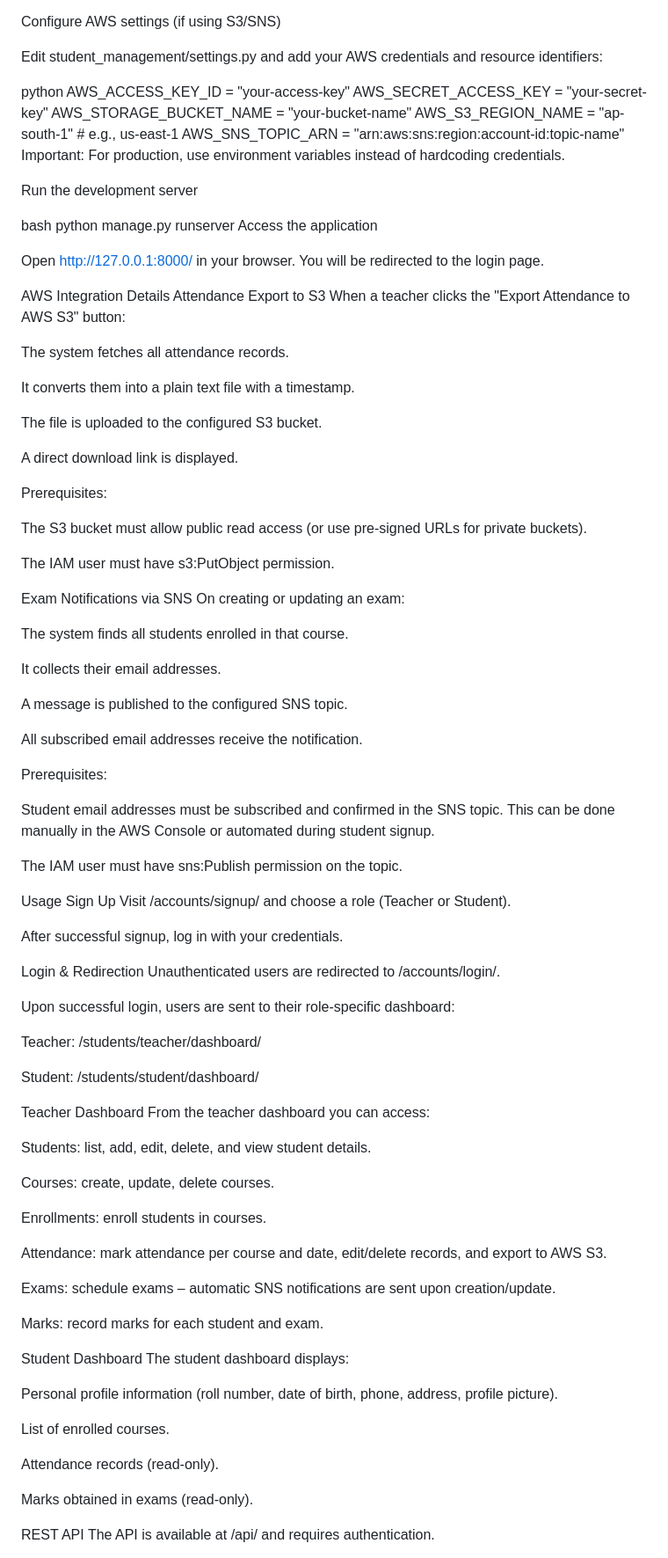
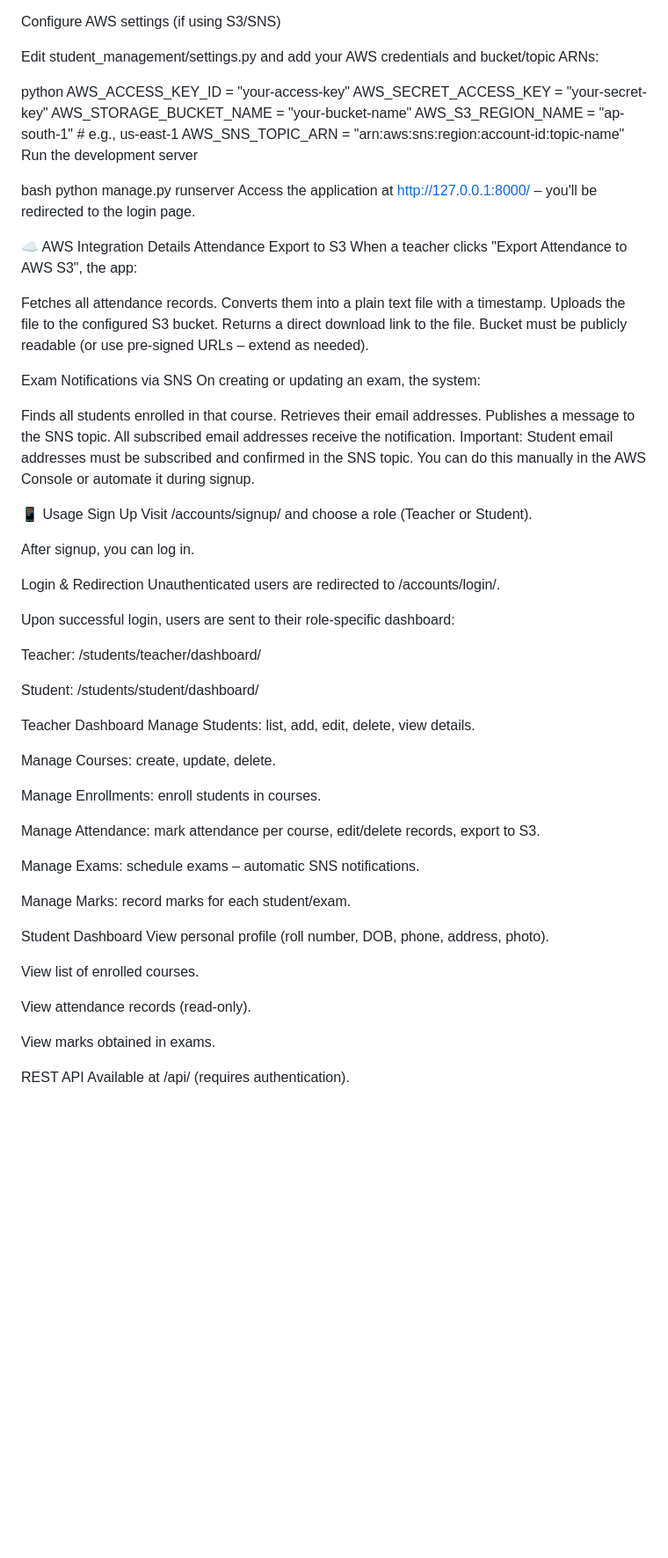
Before and after one commit to Hariprakash-23/Student-Management-System, a Markdown page: README.md, the part around one of its changes. Shown at 88% size. Rendered like a GitHub page; blank space fills up the shorter version.

```diff
--- a/README.md
+++ b/README.md
@@ -130,7 +129,7 @@ Note: Superusers created this way will not have a UserProfile. Either create one
 
 Configure AWS settings (if using S3/SNS)
 
-Edit student_management/settings.py and add your AWS credentials and resource identifiers:
+Edit student_management/settings.py and add your AWS credentials and bucket/topic ARNs:
 
 python
 AWS_ACCESS_KEY_ID = "your-access-key"
@@ -138,56 +137,36 @@ AWS_SECRET_ACCESS_KEY = "your-secret-key"
 AWS_STORAGE_BUCKET_NAME = "your-bucket-name"
 AWS_S3_REGION_NAME = "ap-south-1"   # e.g., us-east-1
 AWS_SNS_TOPIC_ARN = "arn:aws:sns:region:account-id:topic-name"
-Important: For production, use environment variables instead of hardcoding credentials.
-
 Run the development server
 
 bash
 python manage.py runserver
-Access the application
+Access the application at http://127.0.0.1:8000/ – you'll be redirected to the login page.
 
-Open http://127.0.0.1:8000/ in your browser. You will be redirected to the login page.
+☁️ AWS Integration Details
+Attendance Export to S3
+When a teacher clicks "Export Attendance to AWS S3", the app:
 
-AWS Integration Details
-Attendance Export to S3
-When a teacher clicks the "Export Attendance to AWS S3" button:
-
-The system fetches all attendance records.
-
-It converts them into a plain text file with a timestamp.
-
-The file is uploaded to the configured S3 bucket.
-
-A direct download link is displayed.
-
-Prerequisites:
-
-The S3 bucket must allow public read access (or use pre‑signed URLs for private buckets).
-
-The IAM user must have s3:PutObject permission.
+Fetches all attendance records.
+Converts them into a plain text file with a timestamp.
+Uploads the file to the configured S3 bucket.
+Returns a direct download link to the file.
+Bucket must be publicly readable (or use pre‑signed URLs – extend as needed).
 
 Exam Notifications via SNS
-On creating or updating an exam:
+On creating or updating an exam, the system:
 
-The system finds all students enrolled in that course.
+Finds all students enrolled in that course.
+Retrieves their email addresses.
+Publishes a message to the SNS topic.
+All subscribed email addresses receive the notification.
+Important: Student email addresses must be subscribed and confirmed in the SNS topic. You can do this manually in the AWS Console or automate it during signup.
 
-It collects their email addresses.
-
-A message is published to the configured SNS topic.
-
-All subscribed email addresses receive the notification.
-
-Prerequisites:
-
-Student email addresses must be subscribed and confirmed in the SNS topic. This can be done manually in the AWS Console or automated during student signup.
-
-The IAM user must have sns:Publish permission on the topic.
-
-Usage
+📱 Usage
 Sign Up
 Visit /accounts/signup/ and choose a role (Teacher or Student).
 
-After successful signup, log in with your credentials.
+After signup, you can log in.
 
 Login & Redirection
 Unauthenticated users are redirected to /accounts/login/.
@@ -199,31 +178,27 @@ Teacher: /students/teacher/dashboard/
 Student: /students/student/dashboard/
 
 Teacher Dashboard
-From the teacher dashboard you can access:
+Manage Students: list, add, edit, delete, view details.
 
-Students: list, add, edit, delete, and view student details.
+Manage Courses: create, update, delete.
 
-Courses: create, update, delete courses.
+Manage Enrollments: enroll students in courses.
 
-Enrollments: enroll students in courses.
+Manage Attendance: mark attendance per course, edit/delete records, export to S3.
 
-Attendance: mark attendance per course and date, edit/delete records, and export to AWS S3.
+Manage Exams: schedule exams – automatic SNS notifications.
 
-Exams: schedule exams – automatic SNS notifications are sent upon creation/update.
-
-Marks: record marks for each student and exam.
+Manage Marks: record marks for each student/exam.
 
 Student Dashboard
-The student dashboard displays:
+View personal profile (roll number, DOB, phone, address, photo).
 
-Personal profile information (roll number, date of birth, phone, address, profile picture).
+View list of enrolled courses.
 
-List of enrolled courses.
+View attendance records (read‑only).
 
-Attendance records (read‑only).
-
-Marks obtained in exams (read‑only).
+View marks obtained in exams.
 
 REST API
-The API is available at /api/ and requires authentication.
+Available at /api/ (requires authentication).
 
```
Also changed, not shown: other parts of README.md (+25 -43 lines).
